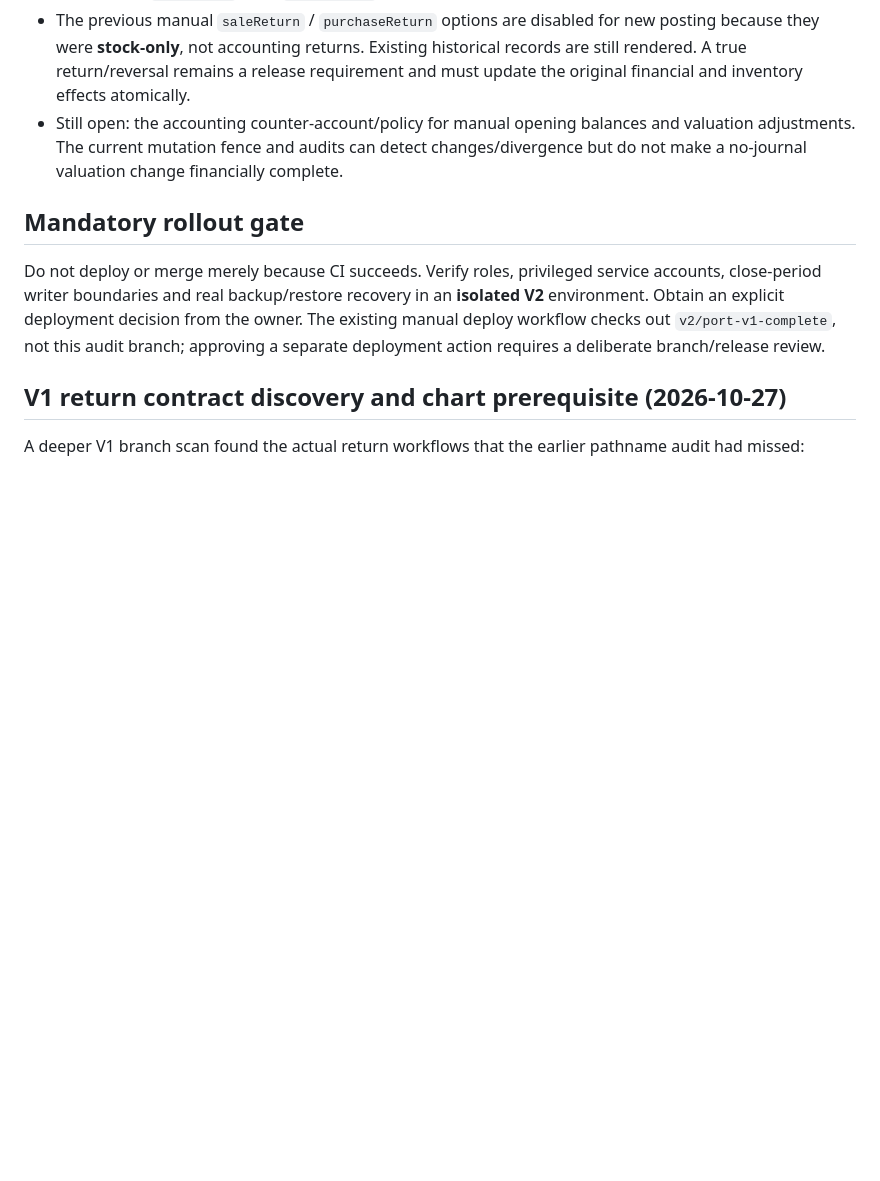
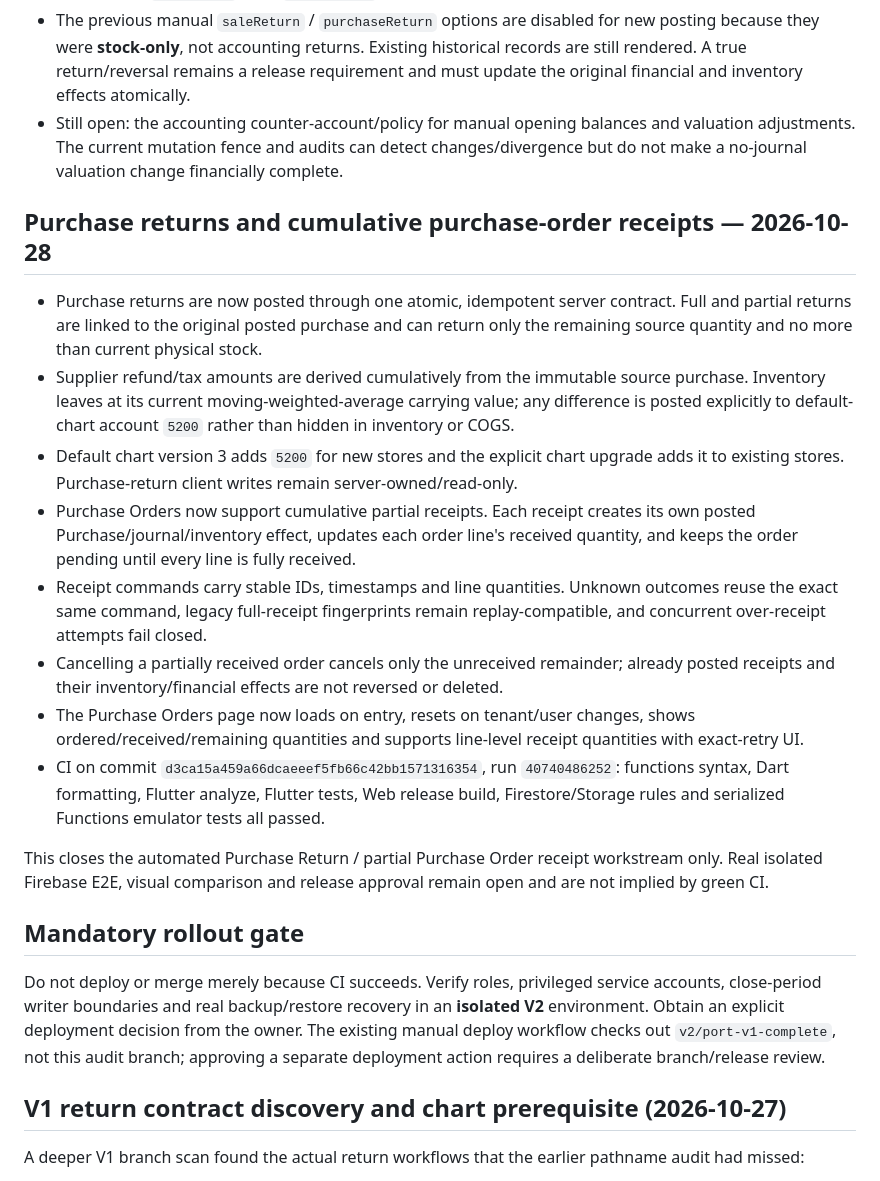
Before and after one commit to yazan-amleh/electrical_parts_store_v2, a Markdown page: docs/audit/2026-10-27-release-parity-execution.md, the part around the change. Rendered like a GitHub page; blank space fills up the shorter version.

Commit message:
docs(audit): record purchase return and partial receipt closure

```diff
--- a/docs/audit/2026-10-27-release-parity-execution.md
+++ b/docs/audit/2026-10-27-release-parity-execution.md
@@ -75,6 +75,41 @@ Remaining sales release requirements: V1 all screens and report export parity; a
   can detect changes/divergence but do not make a no-journal valuation change
   financially complete.
 
+## Purchase returns and cumulative purchase-order receipts — 2026-10-28
+
+- Purchase returns are now posted through one atomic, idempotent server contract.
+  Full and partial returns are linked to the original posted purchase and can
+  return only the remaining source quantity and no more than current physical
+  stock.
+- Supplier refund/tax amounts are derived cumulatively from the immutable
+  source purchase. Inventory leaves at its current moving-weighted-average
+  carrying value; any difference is posted explicitly to default-chart account
+  `5200` rather than hidden in inventory or COGS.
+- Default chart version 3 adds `5200` for new stores and the explicit chart
+  upgrade adds it to existing stores. Purchase-return client writes remain
+  server-owned/read-only.
+- Purchase Orders now support cumulative partial receipts. Each receipt creates
+  its own posted Purchase/journal/inventory effect, updates each order line's
+  received quantity, and keeps the order pending until every line is fully
+  received.
+- Receipt commands carry stable IDs, timestamps and line quantities. Unknown
+  outcomes reuse the exact same command, legacy full-receipt fingerprints
+  remain replay-compatible, and concurrent over-receipt attempts fail closed.
+- Cancelling a partially received order cancels only the unreceived remainder;
+  already posted receipts and their inventory/financial effects are not
+  reversed or deleted.
+- The Purchase Orders page now loads on entry, resets on tenant/user changes,
+  shows ordered/received/remaining quantities and supports line-level receipt
+  quantities with exact-retry UI.
+- CI on commit `d3ca15a459a66dcaeeef5fb66c42bb1571316354`, run
+  `40740486252`: functions syntax, Dart formatting, Flutter analyze, Flutter
+  tests, Web release build, Firestore/Storage rules and serialized Functions
+  emulator tests all passed.
+
+This closes the automated Purchase Return / partial Purchase Order receipt
+workstream only. Real isolated Firebase E2E, visual comparison and release
+approval remain open and are not implied by green CI.
+
 ## Mandatory rollout gate
 
 Do not deploy or merge merely because CI succeeds. Verify roles, privileged service accounts, close-period writer boundaries and real backup/restore recovery in an **isolated V2** environment. Obtain an explicit deployment decision from the owner. The existing manual deploy workflow checks out `v2/port-v1-complete`, not this audit branch; approving a separate deployment action requires a deliberate branch/release review.
```
